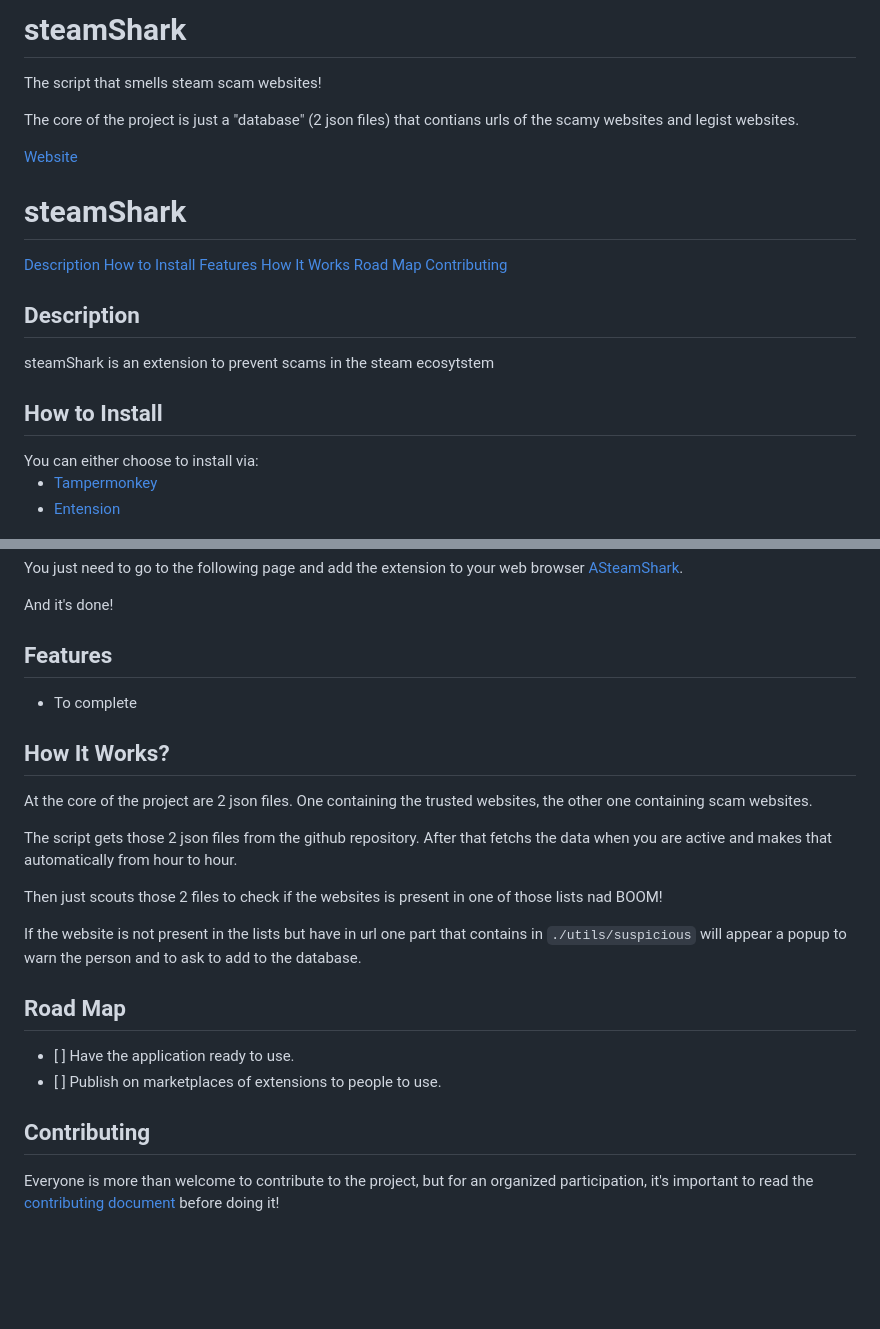
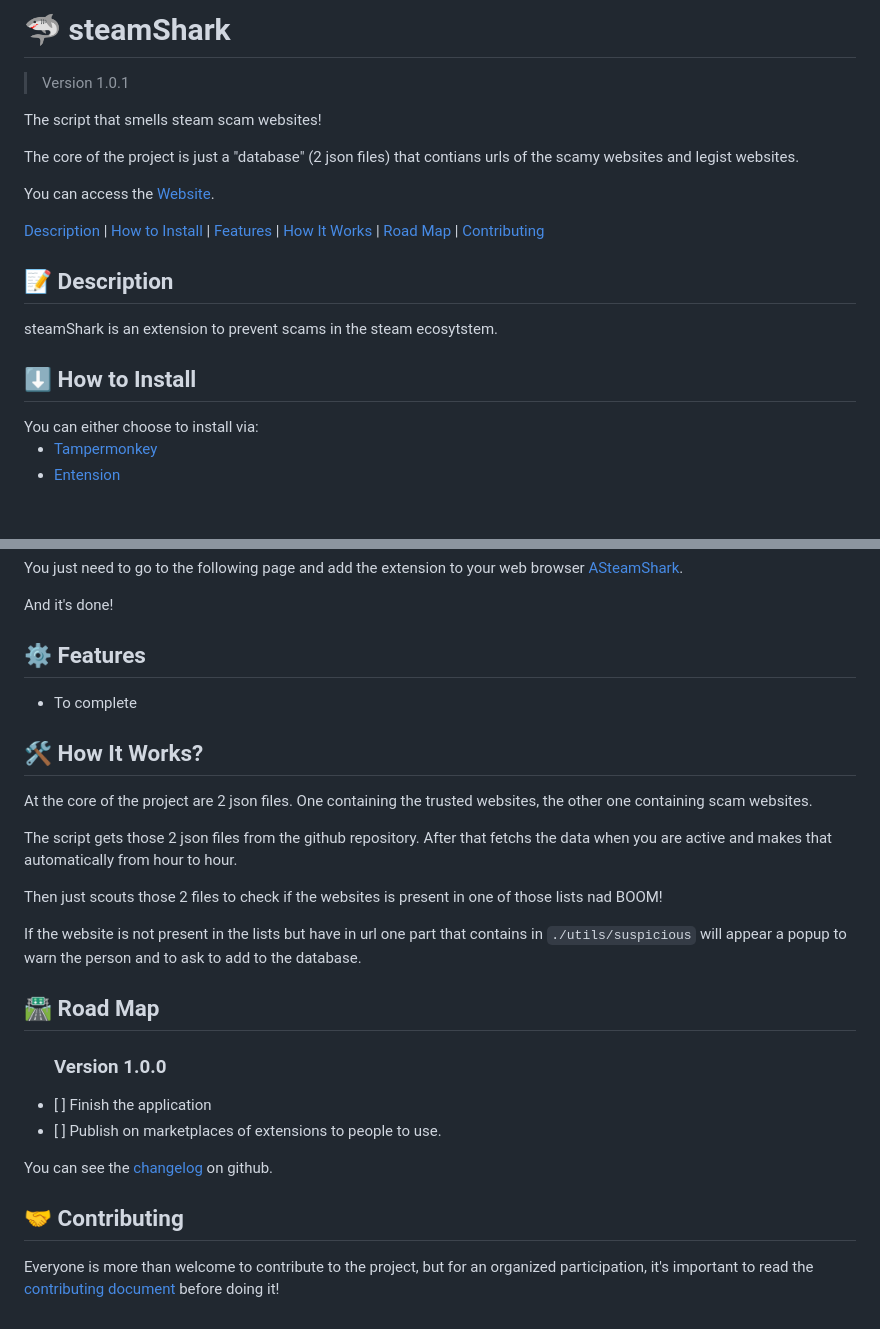
Before and after one commit to Franciscoborges2002/steamShark, a Markdown page: README.md, 2 parts joined by grey strips. Drawn GitHub-style; blank space fills up the shorter version.

Commit message:
Made the README prettier, added an link to the changelog.

```diff
--- a/README.md
+++ b/README.md
@@ -1,20 +1,19 @@
-# steamShark
+# 🦈 steamShark
+> Version 1.0.1
 
 The script that smells steam scam websites!
 
 The core of the project is just a "database" (2 json files) that contians urls of the scamy websites and legist websites.
 
-<a href="https://franciscoborges2002.github.io/steamShark/" target="_blank">Website</a>
-
-<h1>steamShark</h1>
+You can access the <a href="https://franciscoborges2002.github.io/steamShark/" target="_blank">Website</a>.
 
 <!-- HEADER SECTION -->
 <nav>
-    <a href="#description">Description</a>
-    <a href="#howToInstall">How to Install</a>
-    <a href="#features">Features</a>
-    <a href="#howItWorks">How It Works</a>
-    <a href="#roadMap">Road Map</a>
+    <a href="#description">Description</a> |
+    <a href="#howToInstall">How to Install</a> |
+    <a href="#features">Features</a> |
+    <a href="#howItWorks">How It Works</a> |
+    <a href="#roadMap">Road Map</a> |
     <a href="#contributing">Contributing</a>
 </nav>
 
@@ -22,11 +21,11 @@ The core of the project is just a "database" (2 json files) that contians urls o
 <div id="description">
     <!-- HEADER -->
     <div>
-        <h2>Description</h2>
+        <h2>📝 Description</h2>
     </div>
     <!-- CONTENT -->
     <div>
-        steamShark is an extension to prevent scams in the steam ecosytstem
+        steamShark is an extension to prevent scams in the steam ecosytstem.
     </div>
 </div>
 
@@ -34,7 +33,7 @@ The core of the project is just a "database" (2 json files) that contians urls o
 <div id="howToInstall">
     <!-- HEADER -->
     <div>
-        <h2>How to Install</h2>
+        <h2>⬇️ How to Install</h2>
     </div>
     <!-- CONTENT -->
     <div>
@@ -75,7 +74,7 @@ And it's done!
 <div id="features">
     <!-- HEADER -->
     <div>
-        <h2>Features</h2>
+        <h2>⚙️ Features</h2>
     </div>
     <!-- CONTENT -->
     <div>
@@ -91,7 +90,7 @@ And it's done!
 <div id="howItWorks">
     <!-- HEADER -->
     <div>
-        <h2>How It Works?</h2>
+        <h2>🛠️ How It Works?</h2>
     </div>
     <!-- CONTENT -->
     <div>
@@ -106,18 +105,22 @@ And it's done!
 <div id="roadMap">
     <!-- HEADER -->
     <div>
-        <h2>Road Map</h2>
+        <h2>🛣️ Road Map</h2>
     </div>
     <!-- CONTENT -->
     <div>
         <ul>
+            <h3>Version 1.0.0</h3>
             <li>
-                [ ] Have the application ready to use.
+                [ ] Finish the application
             </li>
             <li>
                 [ ] Publish on marketplaces of extensions to people to use.
             </li>
         </ul>
+    </div>
+    <div>
+        You can see the <a href="./CHANGELOG.md">changelog</a> on github.
     </div>
 </div>
 
@@ -125,7 +128,7 @@ And it's done!
 <div id="contributing">
     <!-- HEADER -->
     <div>
-        <h2>Contributing</h2>
+        <h2>🤝 Contributing</h2>
     </div>
     <!-- CONTENT -->
     <div>
```
